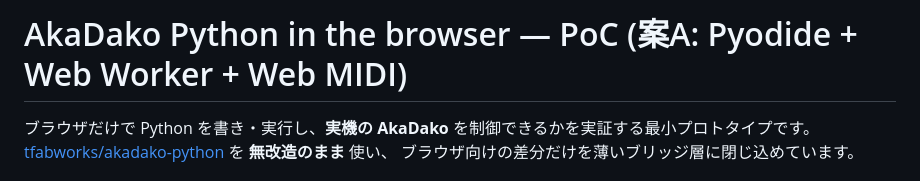
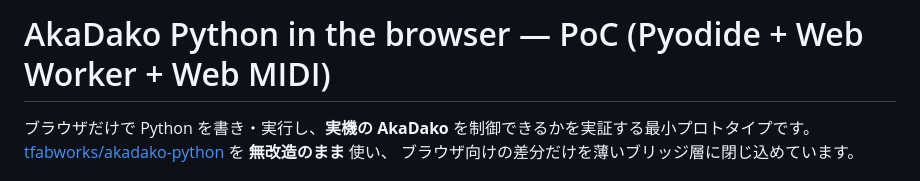
Before and after one commit to tfabworks/akadako-python-editor, a Markdown page: README.md, the part around the change. Rendered like a GitHub page.

Commit message:
docs: drop the internal 案A label from the README title
Co-Authored-By: Claude Fable 5 <noreply@anthropic.com>

```diff
--- a/README.md
+++ b/README.md
@@ -1,4 +1,4 @@
-# AkaDako Python in the browser — PoC (案A: Pyodide + Web Worker + Web MIDI)
+# AkaDako Python in the browser — PoC (Pyodide + Web Worker + Web MIDI)
 
 ブラウザだけで Python を書き・実行し、**実機の AkaDako** を制御できるかを実証する最小プロトタイプです。
 [tfabworks/akadako-python](https://github.com/tfabworks/akadako-python) を **無改造のまま** 使い、
```
